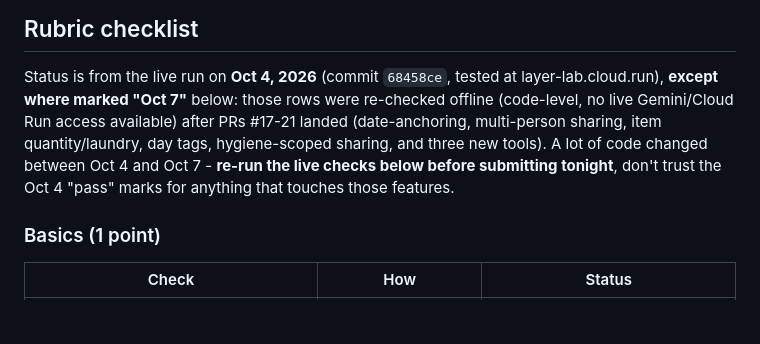
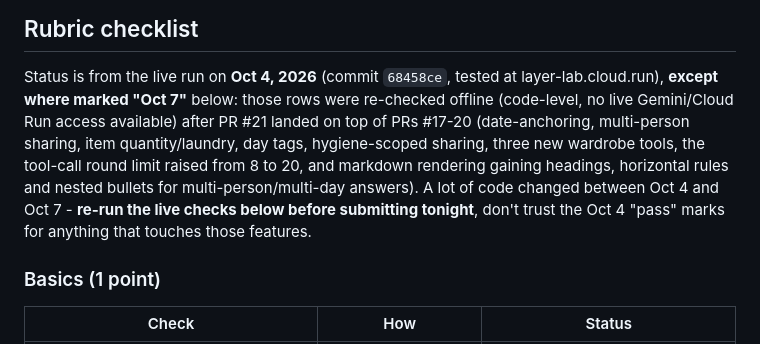
Before and after one commit to rishika1099/Tool-Calling-Agent, a Markdown page: TESTING.md, the part around the change. GitHub-like rendering; blank space fills up the shorter version.

Commit message:
Note today's final fixes in the rubric checklist banner
Round-limit raise and markdown rendering gap are both the kind of thing
that could flip Functionality/Tools rows from pass to fail on a real
run, so call them out explicitly alongside the other Oct 7 changes.

Co-Authored-By: Claude Sonnet 5 <noreply@anthropic.com>

```diff
--- a/TESTING.md
+++ b/TESTING.md
@@ -14,10 +14,12 @@ Three layers of testing, cheapest first. Run all of them before submitting; run
 
 Status is from the live run on **Oct 4, 2026** (commit `68458ce`, tested at layer-lab.cloud.run),
 **except where marked "Oct 7"** below: those rows were re-checked offline (code-level, no live
-Gemini/Cloud Run access available) after PRs #17-21 landed (date-anchoring, multi-person sharing,
-item quantity/laundry, day tags, hygiene-scoped sharing, and three new tools). A lot of code
-changed between Oct 4 and Oct 7 - **re-run the live checks below before submitting tonight**,
-don't trust the Oct 4 "pass" marks for anything that touches those features.
+Gemini/Cloud Run access available) after PR #21 landed on top of PRs #17-20 (date-anchoring,
+multi-person sharing, item quantity/laundry, day tags, hygiene-scoped sharing, three new wardrobe
+tools, the tool-call round limit raised from 8 to 20, and markdown rendering gaining headings,
+horizontal rules and nested bullets for multi-person/multi-day answers). A lot of code changed
+between Oct 4 and Oct 7 - **re-run the live checks below before submitting tonight**, don't trust
+the Oct 4 "pass" marks for anything that touches those features.
 
 ### Basics (1 point)
 | Check | How | Status |
```
